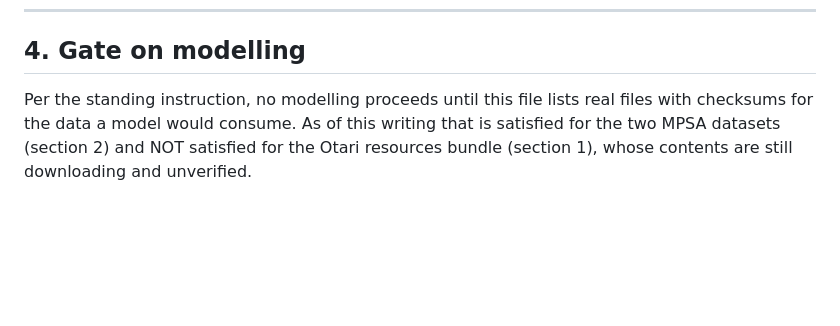
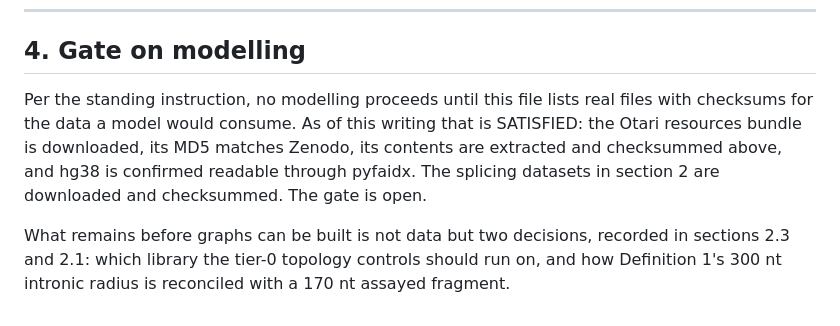
Before and after one commit to shadi97kh/CERTGNN, a Markdown page: data/raw/PROVENANCE.md, the part around one of its changes. Rendered like a GitHub page; blank space fills up the shorter version.

```diff
--- a/data/raw/PROVENANCE.md
+++ b/data/raw/PROVENANCE.md
@@ -176,7 +213,13 @@ checksums are the commit's and are not duplicated here.
 ## 4. Gate on modelling
 
 Per the standing instruction, no modelling proceeds until this file lists
-real files with checksums for the data a model would consume. As of this
-writing that is satisfied for the two MPSA datasets (section 2) and NOT
-satisfied for the Otari resources bundle (section 1), whose contents are
-still downloading and unverified.
+real files with checksums for the data a model would consume. As of this writing that
+is SATISFIED: the Otari resources bundle is downloaded, its MD5 matches
+Zenodo, its contents are extracted and checksummed above, and hg38 is
+confirmed readable through pyfaidx. The splicing datasets in section 2
+are downloaded and checksummed. The gate is open.
+
+What remains before graphs can be built is not data but two decisions,
+recorded in sections 2.3 and 2.1: which library the tier-0 topology
+controls should run on, and how Definition 1's 300 nt intronic radius is
+reconciled with a 170 nt assayed fragment.
```
Also changed, not shown: other parts of data/raw/PROVENANCE.md (+44 -7 lines).
